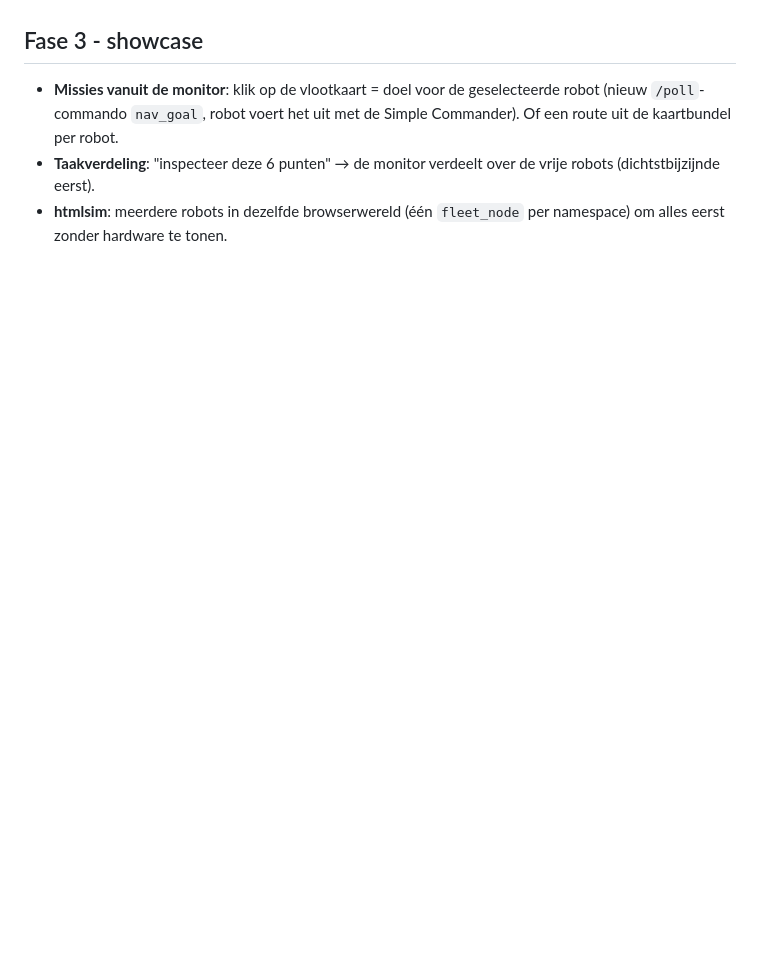
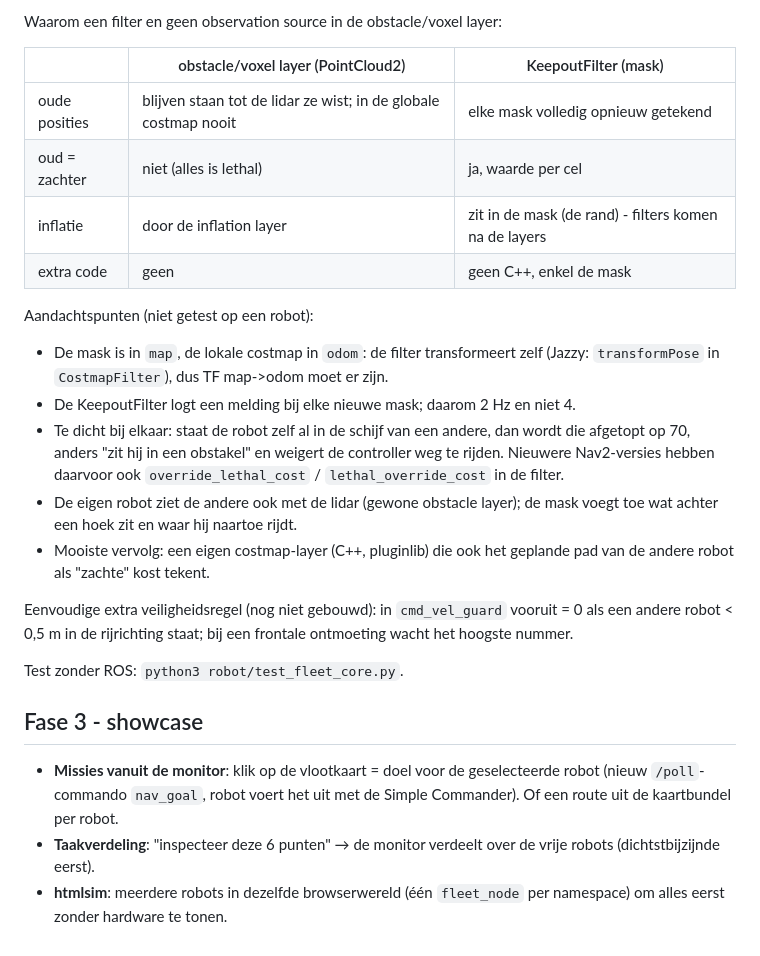
Before and after one commit to JeremyLebon/turtlebot_monitor, a Markdown page: docs/vloot.md, the part around one of its changes. Drawn GitHub-style; blank space fills up the shorter version.

```diff
--- a/docs/vloot.md
+++ b/docs/vloot.md
@@ -102,3 +120,30 @@ Twee lagen, de eenvoudigste eerst:
+Waarom een filter en geen observation source in de obstacle/voxel layer:
+
+| | obstacle/voxel layer (PointCloud2) | KeepoutFilter (mask) |
+|---|---|---|
+| oude posities | blijven staan tot de lidar ze wist; in de globale costmap nooit | elke mask volledig opnieuw getekend |
+| oud = zachter | niet (alles is lethal) | ja, waarde per cel |
+| inflatie | door de inflation layer | zit in de mask (de rand) - filters komen na de layers |
+| extra code | geen | geen C++, enkel de mask |
+
+Aandachtspunten (niet getest op een robot):
+- De mask is in `map`, de lokale costmap in `odom`: de filter transformeert
+  zelf (Jazzy: `transformPose` in `CostmapFilter`), dus TF map->odom moet er zijn.
+- De KeepoutFilter logt een melding bij elke nieuwe mask; daarom 2 Hz en niet 4.
+- Te dicht bij elkaar: staat de robot zelf al in de schijf van een andere,
+  dan wordt die afgetopt op 70, anders "zit hij in een obstakel" en weigert
+  de controller weg te rijden. Nieuwere Nav2-versies hebben daarvoor ook
+  `override_lethal_cost` / `lethal_override_cost` in de filter.
+- De eigen robot ziet de andere ook met de lidar (gewone obstacle layer); de
+  mask voegt toe wat achter een hoek zit en waar hij naartoe rijdt.
+- Mooiste vervolg: een eigen costmap-layer (C++, pluginlib) die ook het
+  geplande pad van de andere robot als "zachte" kost tekent.
+
+Eenvoudige extra veiligheidsregel (nog niet gebouwd): in `cmd_vel_guard`
+vooruit = 0 als een andere robot < 0,5 m in de rijrichting staat; bij een
+frontale ontmoeting wacht het hoogste nummer.
+
+Test zonder ROS: `python3 robot/test_fleet_core.py`.
 
 ## Fase 3 - showcase
 
```
Also changed, not shown: other parts of docs/vloot.md (+44 -26 lines), CHANGELOG.md (+3 -1 lines), docs/keepout_mask.png (added), 3 other files.
